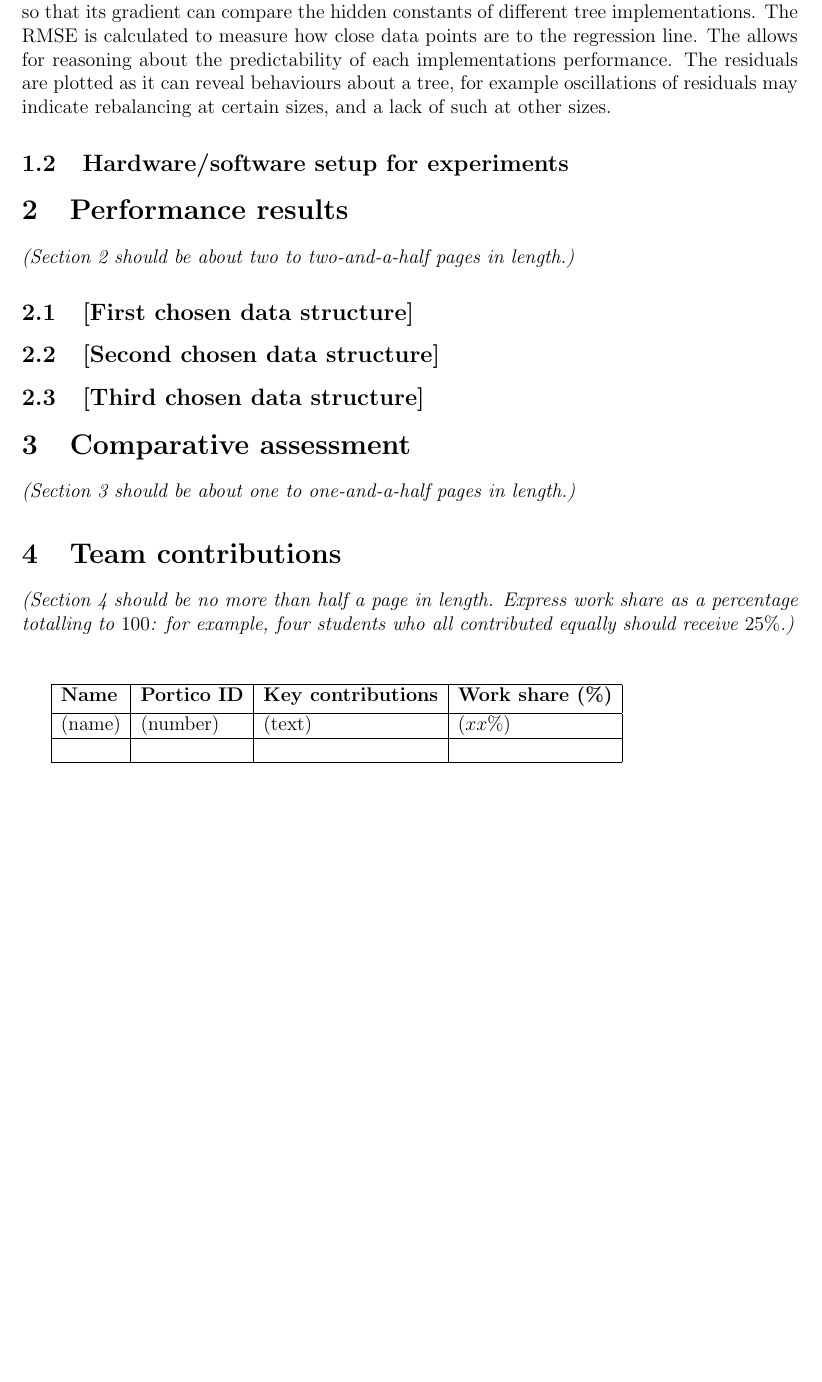
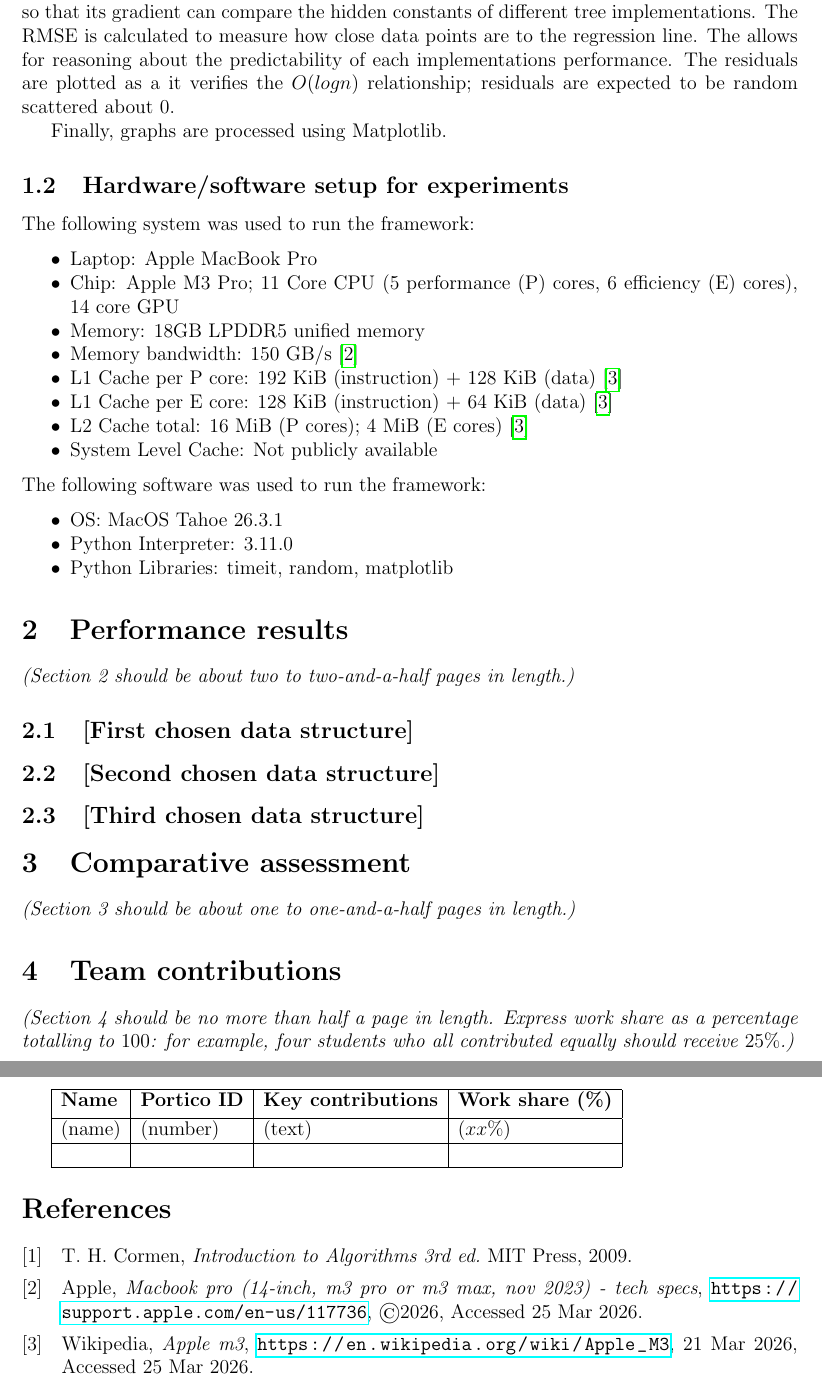
Before and after one commit to xpzhxhm/AlgorithmCoursework, a LaTeX document (group_XXX_COMP0005_report.tex): part of page 2 of 2 before the commit and two parts of pages 2 and 3 of 3 after it, the two joined at a grey line, cut so that both start at the same text, the shorter picture padded with empty space. Compiled offline with pdfLaTeX.

Commit message:
add software/hardware, bibliography

```diff
--- a/group_XXX_COMP0005_report.tex
+++ b/group_XXX_COMP0005_report.tex
@@ -4,13 +4,17 @@
 
 %% Macros and packages go here
 
+\usepackage{enumitem}
+\usepackage[style=ieee, backend=biber]{biblatex}
+\usepackage{hyperref}
+
+\addbibresource{references.bib}
+
 \begin{document}
 \title{COMP0005 Algorithms: Group Coursework Report}
 \author{Group Number: XXX}
 \date{Academic year 2025/26}
 \maketitle
-
-
 
 \section{Experimental framework overview}
 \emph{(Section 1 should be about one page in length.)}
@@ -42,13 +46,29 @@ The framework calculates the log values of the tree's size as the theoretical $O
 This allows the framework to calculate a value for PMCC, a quantitative measurement of linearity.
 The regression line is calculated so that its gradient can compare the hidden constants of different tree implementations.
 The RMSE is calculated to measure how close data points are to the regression line. The allows for reasoning about the predictability of each implementations performance.
-The residuals are plotted as it can reveal behaviours about a tree,
-for example oscillations of residuals may indicate rebalancing at certain sizes, and a lack of such at other sizes.
+The residuals are plotted as a it verifies the $O(logn)$ relationship; residuals are expected to be random scattered about 0.
+
+Finally, graphs are processed using Matplotlib.
 
 \subsection{Hardware/software setup for experiments}
 
-
-
+The following system was used to run the framework:
+\begin{itemize}[noitemsep]
+    \item Laptop: Apple MacBook Pro
+    \item Chip: Apple M3 Pro; 11 Core CPU (5 performance (P) cores, 6 efficiency (E) cores), 14 core GPU
+    \item Memory: 18GB LPDDR5 unified memory
+    \item Memory bandwidth: 150 GB/s \cite{appleM3}
+    \item L1 Cache per P core: 192 KiB (instruction) + 128 KiB (data) \cite{wikiM3}
+    \item L1 Cache per E core: 128 KiB (instruction) + 64 KiB (data) \cite{wikiM3}
+    \item L2 Cache total: 16 MiB (P cores); 4 MiB (E cores) \cite{wikiM3}
+    \item System Level Cache: Not publicly available
+\end{itemize}
+The following software was used to run the framework:
+\begin{itemize}[noitemsep]
+    \item OS: MacOS Tahoe 26.3.1
+    \item Python Interpreter: 3.11.0
+    \item Python Libraries: timeit, random, matplotlib
+\end{itemize}
 
 \section{Performance results}
 \emph{(Section 2 should be about two to two-and-a-half pages in length.)}
@@ -83,5 +103,6 @@ for example oscillations of residuals may indicate rebalancing at certain sizes,
 \hline
 \end{tabular}
 
+\printbibliography
 
 \end{document}
```
Also changed, not shown: references.bib (added, +20 -0 lines), group_XXX_COMP0005_report.tex (6 more changed lines).
